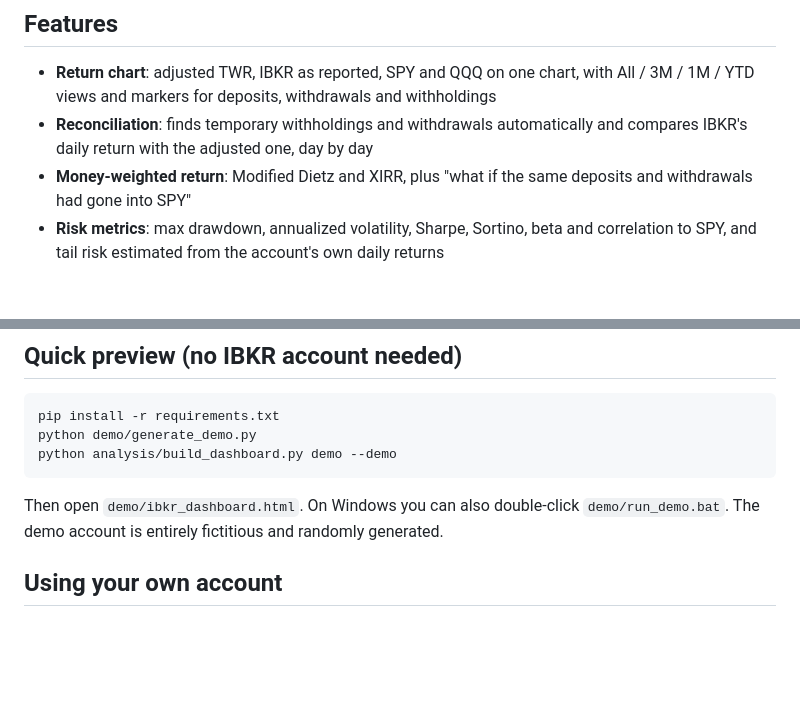
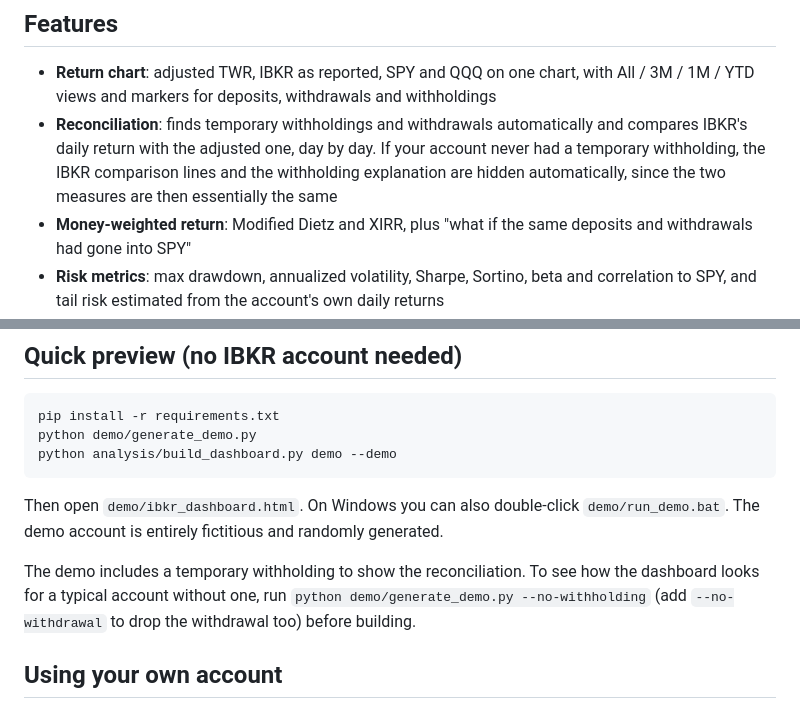
Before and after one commit to wesleywang28/ibkr-flex-performance, a Markdown page: README.md, 2 parts joined by grey strips. Rendered like a GitHub page; blank space fills up the shorter version.

Commit message:
README: note that withholding sections are hidden when not applicable

````diff
--- a/README.md
+++ b/README.md
@@ -18,7 +18,7 @@ IBKR's charts also lack a benchmark comparison and any analysis of the trading i
 ## Features
 
 - **Return chart**: adjusted TWR, IBKR as reported, SPY and QQQ on one chart, with All / 3M / 1M / YTD views and markers for deposits, withdrawals and withholdings
-- **Reconciliation**: finds temporary withholdings and withdrawals automatically and compares IBKR's daily return with the adjusted one, day by day
+- **Reconciliation**: finds temporary withholdings and withdrawals automatically and compares IBKR's daily return with the adjusted one, day by day. If your account never had a temporary withholding, the IBKR comparison lines and the withholding explanation are hidden automatically, since the two measures are then essentially the same
 - **Money-weighted return**: Modified Dietz and XIRR, plus "what if the same deposits and withdrawals had gone into SPY"
 - **Risk metrics**: max drawdown, annualized volatility, Sharpe, Sortino, beta and correlation to SPY, and tail risk estimated from the account's own daily returns
 - **Positions**: open positions, long/short value, and daily long/short exposure with gross leverage
@@ -40,6 +40,8 @@ python analysis/build_dashboard.py demo --demo
 ```
 
 Then open `demo/ibkr_dashboard.html`. On Windows you can also double-click `demo/run_demo.bat`. The demo account is entirely fictitious and randomly generated.
+
+The demo includes a temporary withholding to show the reconciliation. To see how the dashboard looks for a typical account without one, run `python demo/generate_demo.py --no-withholding` (add `--no-withdrawal` to drop the withdrawal too) before building.
 
 ## Using your own account
 
````
